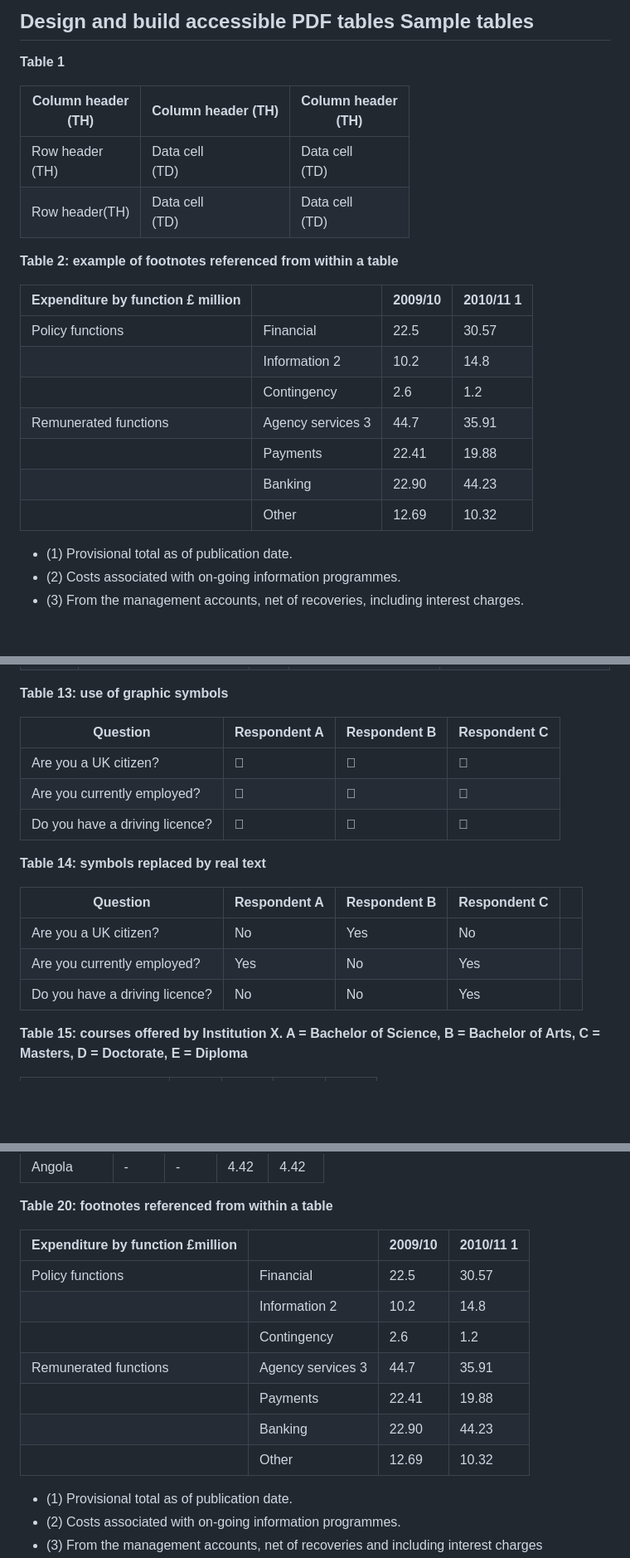
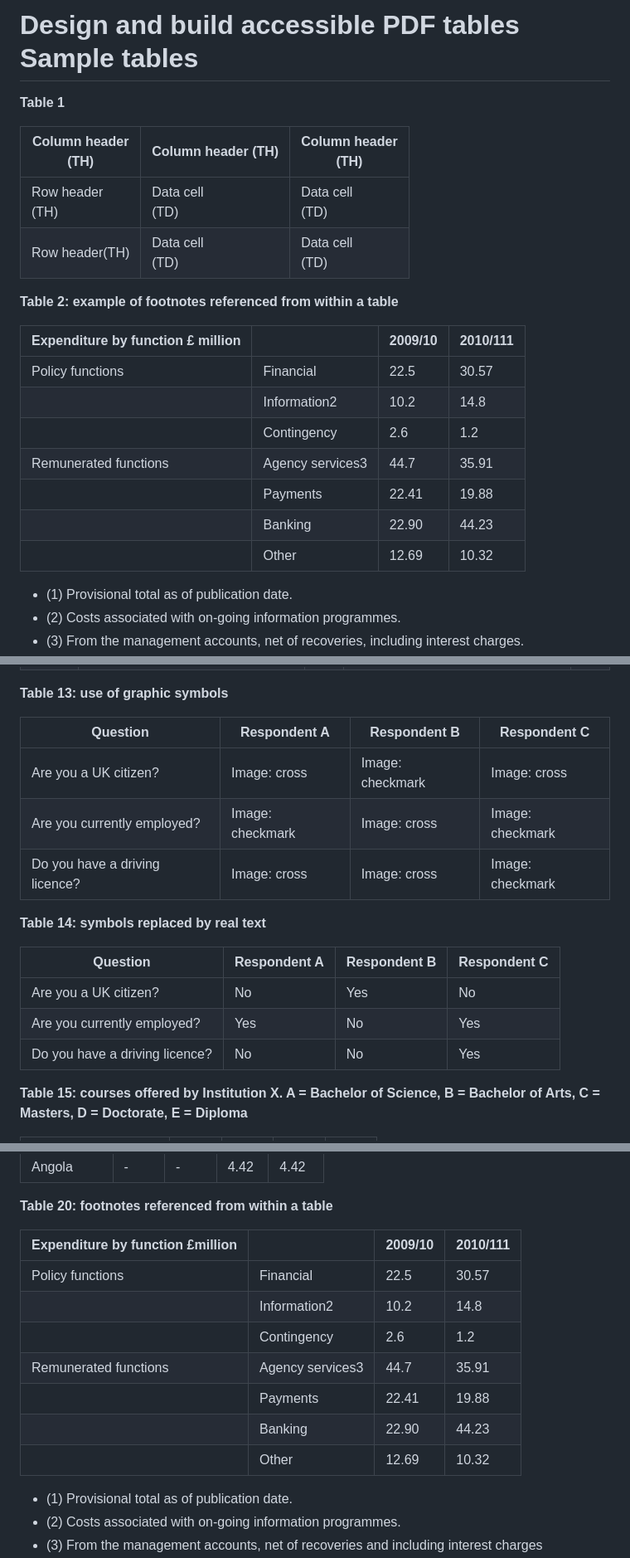
Before and after one commit to longtraan06/HTMLL, a Markdown page: README.md, 3 parts joined by grey strips. Shown at 83% size. Rendered like a GitHub page; blank space fills up the shorter version.

```diff
--- a/README.md
+++ b/README.md
@@ -1,4 +1,4 @@
-## **Design and build accessible PDF tables Sample tables**
+# **Design and build accessible PDF tables Sample tables**
 
 **Table 1**
 
@@ -9,15 +9,15 @@
 
 **Table 2: example of footnotes referenced from within a table**
 
-| Expenditure by function £ million |                   | 2009/10 | 2010/11 1 |
-|-----------------------------------|-------------------|---------|-----------|
-| Policy functions                  | Financial         | 22.5    | 30.57     |
-|                                   | Information 2     | 10.2    | 14.8      |
-|                                   | Contingency       | 2.6     | 1.2       |
-| Remunerated functions             | Agency services 3 | 44.7    | 35.91     |
-|                                   | Payments          | 22.41   | 19.88     |
-|                                   | Banking           | 22.90   | 44.23     |
-|                                   | Other             | 12.69   | 10.32     |
+| Expenditure by function £ million |                  | 2009/10 | 2010/111 |
+|-----------------------------------|------------------|---------|----------|
+| Policy functions                  | Financial        | 22.5    | 30.57    |
+|                                   | Information2     | 10.2    | 14.8     |
+|                                   | Contingency      | 2.6     | 1.2      |
+| Remunerated functions             | Agency services3 | 44.7    | 35.91    |
+|                                   | Payments         | 22.41   | 19.88    |
+|                                   | Banking          | 22.90   | 44.23    |
+|                                   | Other            | 12.69   | 10.32    |
 
 - (1) Provisional total as of publication date.
 - (2) Costs associated with on-going information programmes.
@@ -140,19 +139,19 @@
 
 **Table 13: use of graphic symbols**
 
-| Question                       | Respondent A | Respondent B | Respondent C |
-|--------------------------------|--------------|--------------|--------------|
-| Are you a UK citizen?          |             |             |             |
-| Are you currently employed?    |             |             |             |
-| Do you have a driving licence? |             |             |             |
+| Question                       | Respondent A     | Respondent B     | Respondent C     |
+|--------------------------------|------------------|------------------|------------------|
+| Are you a UK citizen?          | Image: cross     | Image: checkmark | Image: cross     |
+| Are you currently employed?    | Image: checkmark | Image: cross     | Image: checkmark |
+| Do you have a driving licence? | Image: cross     | Image: cross     | Image: checkmark |
 
 **Table 14: symbols replaced by real text**
 
-| Question                       | Respondent A | Respondent B | Respondent C |  |
-|--------------------------------|--------------|--------------|--------------|--|
-| Are you a UK citizen?          | No           | Yes          | No           |  |
-| Are you currently employed?    | Yes          | No           | Yes          |  |
-| Do you have a driving licence? | No           | No           | Yes          |  |
+| Question                       | Respondent A | Respondent B | Respondent C |
+|--------------------------------|--------------|--------------|--------------|
+| Are you a UK citizen?          | No           | Yes          | No           |
+| Are you currently employed?    | Yes          | No           | Yes          |
+| Do you have a driving licence? | No           | No           | Yes          |
 
 **Table 15: courses offered by Institution X. A = Bachelor of Science, B = Bachelor of Arts, C = Masters, D = Doctorate, E = Diploma**
 
@@ -218,15 +217,15 @@
 
 **Table 20: footnotes referenced from within a table**
 
-| Expenditure by function £million |                   | 2009/10 | 2010/11 1 |
-|----------------------------------|-------------------|---------|-----------|
-| Policy functions                 | Financial         | 22.5    | 30.57     |
-|                                  | Information 2     | 10.2    | 14.8      |
-|                                  | Contingency       | 2.6     | 1.2       |
-| Remunerated functions            | Agency services 3 | 44.7    | 35.91     |
-|                                  | Payments          | 22.41   | 19.88     |
-|                                  | Banking           | 22.90   | 44.23     |
-|                                  | Other             | 12.69   | 10.32     |
+| Expenditure by function £million |                  | 2009/10 | 2010/111 |
+|----------------------------------|------------------|---------|----------|
+| Policy functions                 | Financial        | 22.5    | 30.57    |
+|                                  | Information2     | 10.2    | 14.8     |
+|                                  | Contingency      | 2.6     | 1.2      |
+| Remunerated functions            | Agency services3 | 44.7    | 35.91    |
+|                                  | Payments         | 22.41   | 19.88    |
+|                                  | Banking          | 22.90   | 44.23    |
+|                                  | Other            | 12.69   | 10.32    |
 
 - (1) Provisional total as of publication date.
 - (2) Costs associated with on-going information programmes.
```
Also changed, not shown: other parts of README.md (+76 -77 lines).
